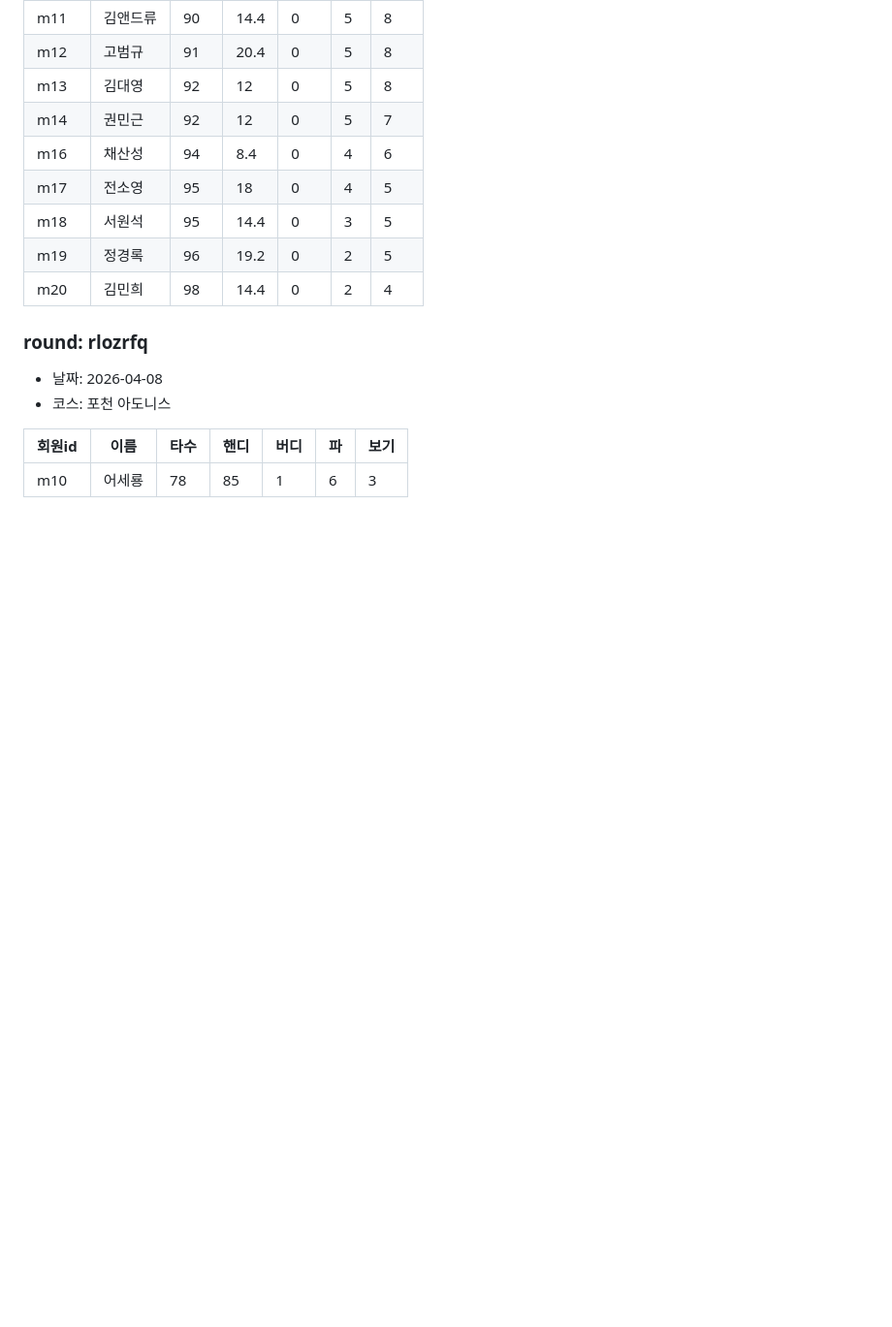
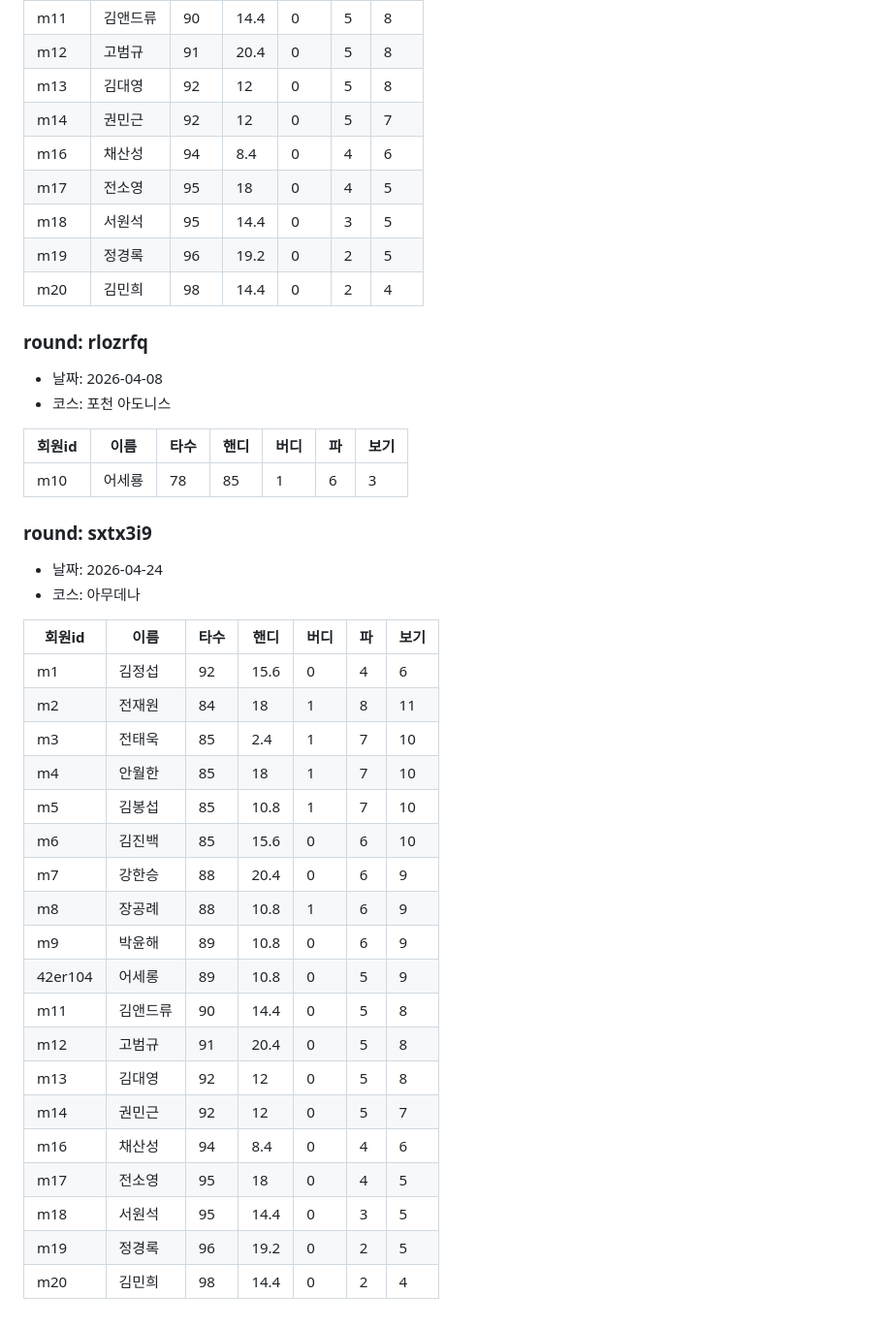
Before and after one commit to seyongeo/seyongeo.github.io, a Markdown page: golf/golf-scores.md, the part around the change. Shown at 97% size. Drawn GitHub-style; blank space fills up the shorter version.

Commit message:
Update golf-scores.md via AMP99 Golf Manager

```diff
--- a/golf/golf-scores.md
+++ b/golf/golf-scores.md
@@ -121,3 +121,29 @@
 | 회원id | 이름 | 타수 | 핸디 | 버디 | 파 | 보기 |
 |--------|------|------|------|------|----|------|
 | m10 | 어세룡 | 78 | 85 | 1 | 6 | 3 |
+
+### round: sxtx3i9
+- 날짜: 2026-04-24
+- 코스: 아무데나
+
+| 회원id | 이름 | 타수 | 핸디 | 버디 | 파 | 보기 |
+|--------|------|------|------|------|----|------|
+| m1 | 김정섭 | 92 | 15.6 | 0 | 4 | 6 |
+| m2 | 전재원 | 84 | 18 | 1 | 8 | 11 |
+| m3 | 전태욱 | 85 | 2.4 | 1 | 7 | 10 |
+| m4 | 안월한 | 85 | 18 | 1 | 7 | 10 |
+| m5 | 김봉섭 | 85 | 10.8 | 1 | 7 | 10 |
+| m6 | 김진백 | 85 | 15.6 | 0 | 6 | 10 |
+| m7 | 강한승 | 88 | 20.4 | 0 | 6 | 9 |
+| m8 | 장공례 | 88 | 10.8 | 1 | 6 | 9 |
+| m9 | 박윤해 | 89 | 10.8 | 0 | 6 | 9 |
+| 42er104 | 어세롱 | 89 | 10.8 | 0 | 5 | 9 |
+| m11 | 김앤드류 | 90 | 14.4 | 0 | 5 | 8 |
+| m12 | 고범규 | 91 | 20.4 | 0 | 5 | 8 |
+| m13 | 김대영 | 92 | 12 | 0 | 5 | 8 |
+| m14 | 권민근 | 92 | 12 | 0 | 5 | 7 |
+| m16 | 채산성 | 94 | 8.4 | 0 | 4 | 6 |
+| m17 | 전소영 | 95 | 18 | 0 | 4 | 5 |
+| m18 | 서원석 | 95 | 14.4 | 0 | 3 | 5 |
+| m19 | 정경록 | 96 | 19.2 | 0 | 2 | 5 |
+| m20 | 김민희 | 98 | 14.4 | 0 | 2 | 4 |
```
